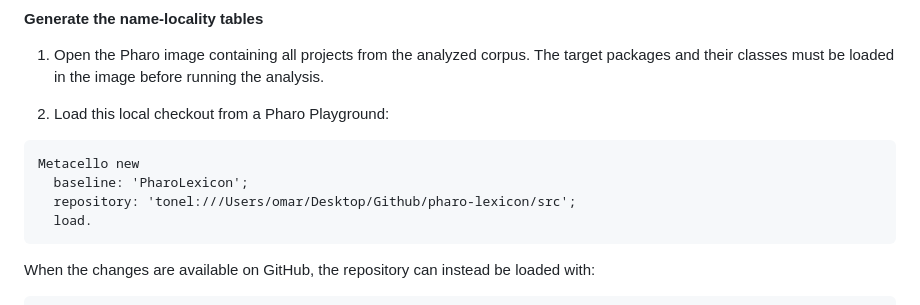
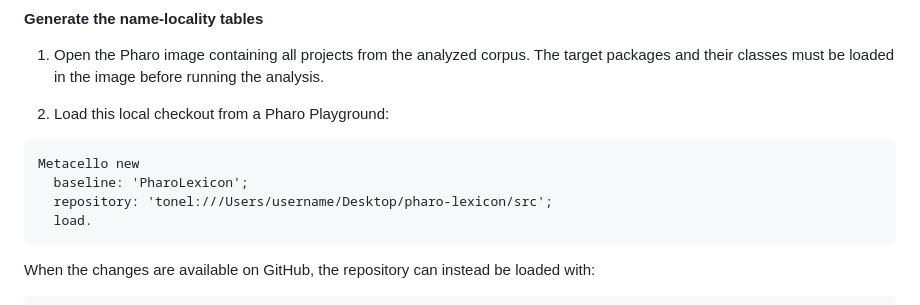
Before and after one commit to omarabedelkader/pharo-lexicon, a Markdown page: README.md, the part around the change. Drawn GitHub-style.

````diff
--- a/README.md
+++ b/README.md
@@ -43,7 +43,7 @@ fields in collector exports remain project-scoped for compatibility.
 ```smalltalk
 Metacello new
   baseline: 'PharoLexicon';
-  repository: 'tonel:///Users/omar/Desktop/Github/pharo-lexicon/src';
+  repository: 'tonel:///Users/username/Desktop/pharo-lexicon/src';
   load.
 ```
 
````
